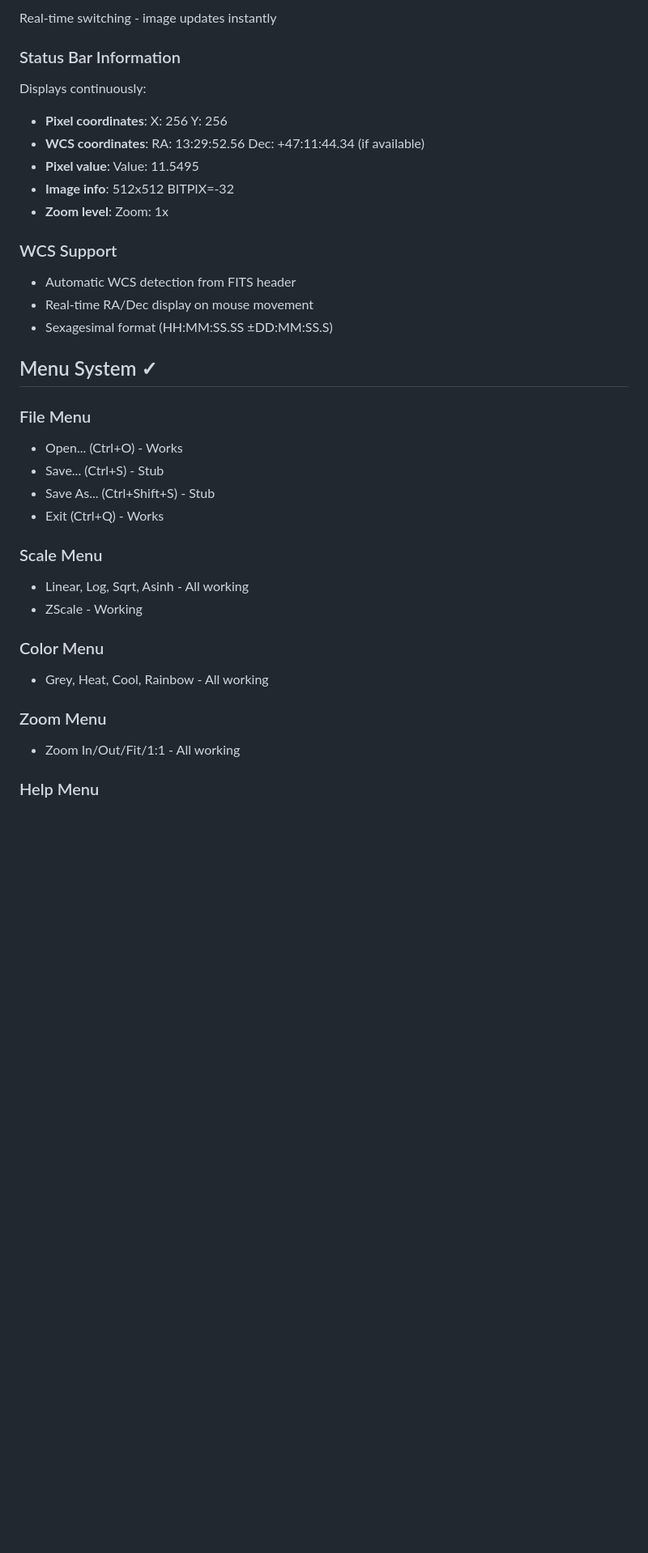
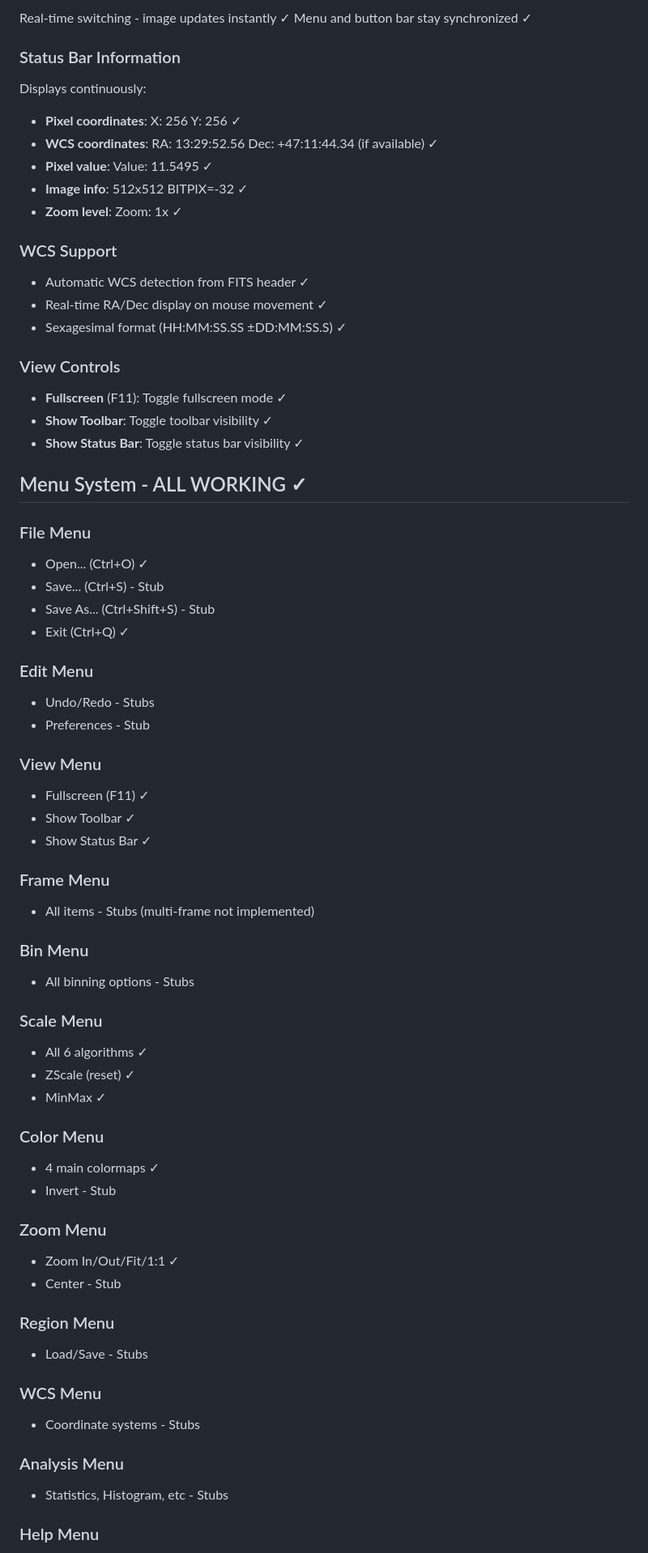
Before and after one commit to yogeshw/ncrads9, a Markdown page: FEATURES.md, the part around one of its changes. Shown at 81% size. GitHub-like rendering; blank space fills up the shorter version.

```diff
--- a/FEATURES.md
+++ b/FEATURES.md
@@ -47,35 +65,68 @@ Available via **Color menu**:
 
-Real-time switching - image updates instantly
+Real-time switching - image updates instantly ✓
+Menu and button bar stay synchronized ✓
 
 ### Status Bar Information
 Displays continuously:
-- **Pixel coordinates**: X: 256 Y: 256
-- **WCS coordinates**: RA: 13:29:52.56 Dec: +47:11:44.34 (if available)
-- **Pixel value**: Value: 11.5495
-- **Image info**: 512x512 BITPIX=-32
-- **Zoom level**: Zoom: 1x
+- **Pixel coordinates**: X: 256 Y: 256 ✓
+- **WCS coordinates**: RA: 13:29:52.56 Dec: +47:11:44.34 (if available) ✓
+- **Pixel value**: Value: 11.5495 ✓
+- **Image info**: 512x512 BITPIX=-32 ✓
+- **Zoom level**: Zoom: 1x ✓
 
 ### WCS Support
-- Automatic WCS detection from FITS header
-- Real-time RA/Dec display on mouse movement
-- Sexagesimal format (HH:MM:SS.SS ±DD:MM:SS.S)
+- Automatic WCS detection from FITS header ✓
+- Real-time RA/Dec display on mouse movement ✓
+- Sexagesimal format (HH:MM:SS.SS ±DD:MM:SS.S) ✓
 
-## Menu System ✓
+### View Controls
+- **Fullscreen** (F11): Toggle fullscreen mode ✓
+- **Show Toolbar**: Toggle toolbar visibility ✓
+- **Show Status Bar**: Toggle status bar visibility ✓
+
+## Menu System - ALL WORKING ✓
 
 ### File Menu
-- Open... (Ctrl+O) - Works
+- Open... (Ctrl+O) ✓
 - Save... (Ctrl+S) - Stub
 - Save As... (Ctrl+Shift+S) - Stub
-- Exit (Ctrl+Q) - Works
+- Exit (Ctrl+Q) ✓
+
+### Edit Menu
+- Undo/Redo - Stubs
+- Preferences - Stub
+
+### View Menu
+- Fullscreen (F11) ✓
+- Show Toolbar ✓
+- Show Status Bar ✓
+
+### Frame Menu
+- All items - Stubs (multi-frame not implemented)
+
+### Bin Menu
+- All binning options - Stubs
 
 ### Scale Menu
-- Linear, Log, Sqrt, Asinh - All working
-- ZScale - Working
+- All 6 algorithms ✓
+- ZScale (reset) ✓
+- MinMax ✓
 
 ### Color Menu
-- Grey, Heat, Cool, Rainbow - All working
+- 4 main colormaps ✓
+- Invert - Stub
 
 ### Zoom Menu
-- Zoom In/Out/Fit/1:1 - All working
+- Zoom In/Out/Fit/1:1 ✓
+- Center - Stub
+
+### Region Menu
+- Load/Save - Stubs
+
+### WCS Menu
+- Coordinate systems - Stubs
+
+### Analysis Menu
+- Statistics, Histogram, etc - Stubs
 
 ### Help Menu
```
Also changed, not shown: other parts of FEATURES.md (+69 -39 lines).
